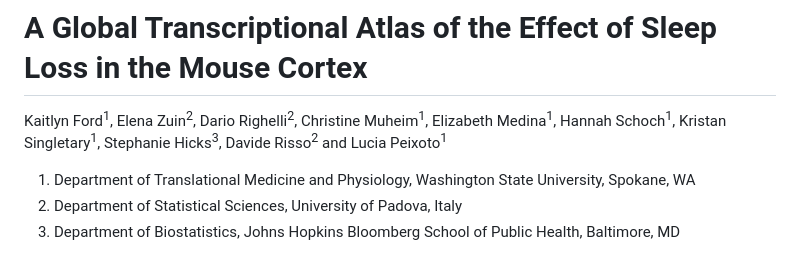
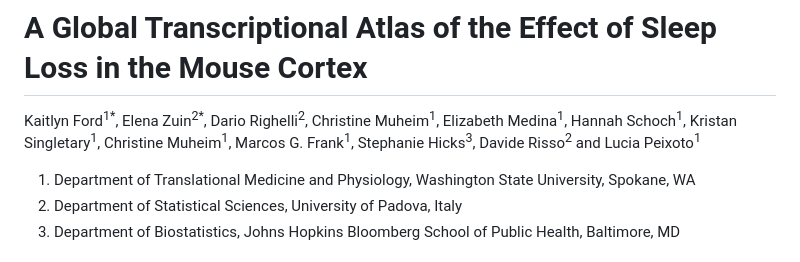
Before and after one commit to RissoLab/AtlasCortexSD, a Markdown page: README.md, the part around the change. Rendered like a GitHub page.

Commit message:
updating authors

```diff
--- a/README.md
+++ b/README.md
@@ -1,6 +1,6 @@
 # A Global Transcriptional Atlas of the Effect of Sleep Loss in the Mouse Cortex
 
-Kaitlyn Ford<sup>1</sup>, Elena Zuin<sup>2</sup>, Dario Righelli<sup>2</sup>, Christine Muheim<sup>1</sup>, Elizabeth Medina<sup>1</sup>, Hannah Schoch<sup>1</sup>, Kristan Singletary<sup>1</sup>, Stephanie Hicks<sup>3</sup>, Davide Risso<sup>2</sup> and Lucia Peixoto<sup>1</sup>
+Kaitlyn Ford<sup>1*</sup>, Elena Zuin<sup>2*</sup>, Dario Righelli<sup>2</sup>, Christine Muheim<sup>1</sup>, Elizabeth Medina<sup>1</sup>, Hannah Schoch<sup>1</sup>, Kristan Singletary<sup>1</sup>, Christine Muheim<sup>1</sup>, Marcos G. Frank<sup>1</sup>, Stephanie Hicks<sup>3</sup>, Davide Risso<sup>2</sup> and Lucia Peixoto<sup>1</sup>
 
 1. Department of Translational Medicine and Physiology, Washington State University, Spokane, WA
 2. Department of Statistical Sciences, University of Padova, Italy
```
